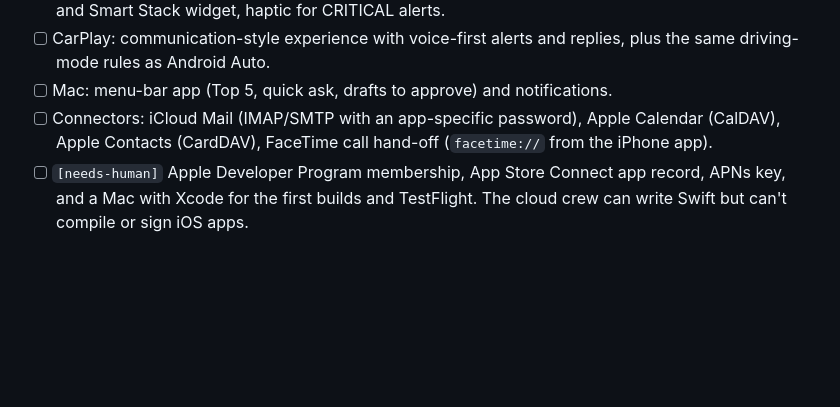
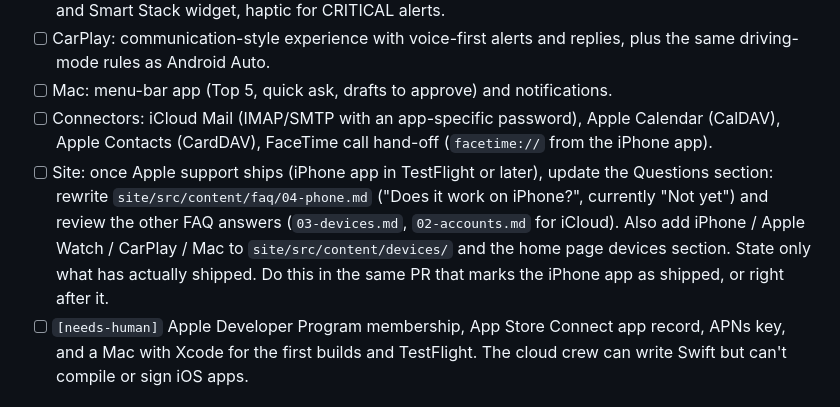
Before and after one commit to stimmel11/sidekiqq, a Markdown page: PROGRESS.md, the part around the change. Drawn GitHub-style; blank space fills up the shorter version.

Commit message:
Backlog: update site FAQ and devices once Apple support ships
Co-Authored-By: Claude Opus 5.5 <noreply@anthropic.com>
Claude-Session: https://claude.ai/code/session_01NU8bJrKc9Yok31n8GXf7p1

```diff
--- a/PROGRESS.md
+++ b/PROGRESS.md
@@ -54,6 +54,7 @@ Same brain and API contract; Apple devices are thin clients like the Android one
 - [ ] CarPlay: communication-style experience with voice-first alerts and replies, plus the same driving-mode rules as Android Auto.
 - [ ] Mac: menu-bar app (Top 5, quick ask, drafts to approve) and notifications.
 - [ ] Connectors: iCloud Mail (IMAP/SMTP with an app-specific password), Apple Calendar (CalDAV), Apple Contacts (CardDAV), FaceTime call hand-off (`facetime://` from the iPhone app).
+- [ ] Site: once Apple support ships (iPhone app in TestFlight or later), update the Questions section: rewrite `site/src/content/faq/04-phone.md` ("Does it work on iPhone?", currently "Not yet") and review the other FAQ answers (`03-devices.md`, `02-accounts.md` for iCloud). Also add iPhone / Apple Watch / CarPlay / Mac to `site/src/content/devices/` and the home page devices section. State only what has actually shipped. Do this in the same PR that marks the iPhone app as shipped, or right after it.
 - [ ] `[needs-human]` Apple Developer Program membership, App Store Connect app record, APNs key, and a Mac with Xcode for the first builds and TestFlight. The cloud crew can write Swift but can't compile or sign iOS apps.
 
 ### Earlier items
```
